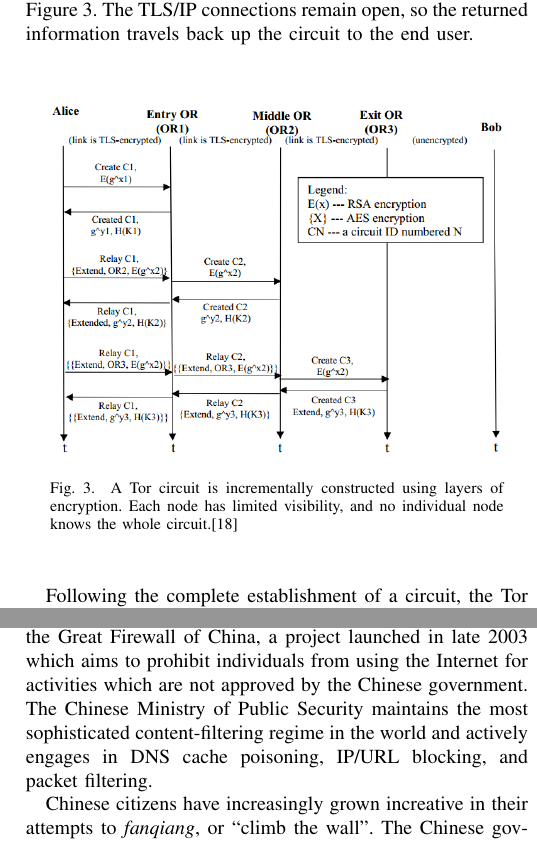
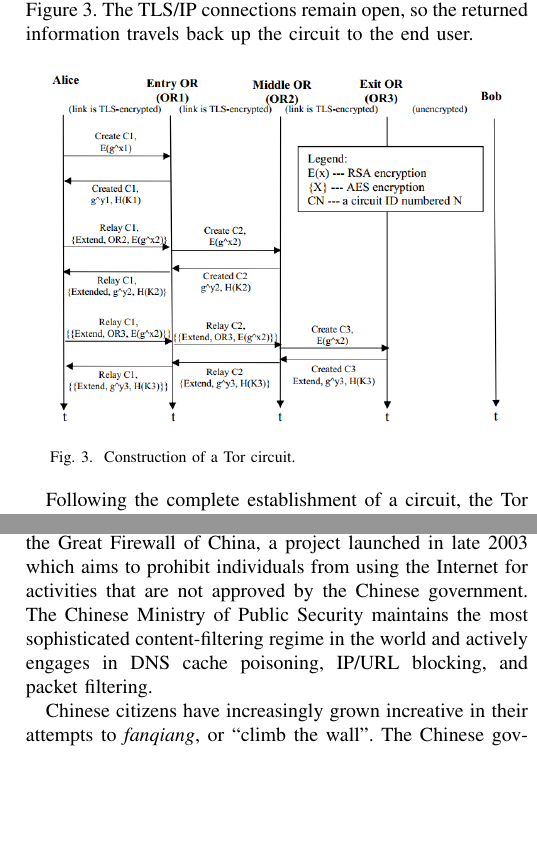
Before and after one commit to Jesse-V/tor-security-paper, a LaTeX paper (paper.tex): two parts of the columns of pages 2 and 6 of 8, joined at a grey line, cut so that both start at the same text, the shorter picture padded with empty space. Compiled offline with pdfLaTeX.

Commit message:
minor fixes

```diff
--- a/paper.tex
+++ b/paper.tex
@@ -1,5 +1,6 @@
 \documentclass[journal]{IEEEtran}
 \usepackage{graphicx,mathtools}
+\usepackage[T1]{fontenc}
 
 \begin{document}
 
@@ -46,7 +47,7 @@
 \centering
 \begin{minipage}{8 cm}
     \includegraphics[width=80mm]{resources/circuit-construction.png}
-    \caption{A Tor circuit is incrementally constructed using layers of encryption. Each node has limited visibility, and no individual node knows the whole circuit.\cite{TorOverview}}
+    \caption{Construction of a Tor circuit.}
 \end{minipage}
 \end{figure}
 
@@ -177,7 +178,7 @@
 
 \subsection{China}
 
-One of the most famous examples of Internet censorship is the Great Firewall of China, a project launched in late 2003 which aims to prohibit individuals from using the Internet for activities which are not approved by the Chinese government. The Chinese Ministry of Public Security maintains the most sophisticated content-filtering regime in the world and actively engages in DNS cache poisoning, IP/URL blocking, and packet filtering.
+One of the most famous examples of Internet censorship is the Great Firewall of China, a project launched in late 2003 which aims to prohibit individuals from using the Internet for activities that are not approved by the Chinese government. The Chinese Ministry of Public Security maintains the most sophisticated content-filtering regime in the world and actively engages in DNS cache poisoning, IP/URL blocking, and packet filtering.
 
 Chinese citizens have increasingly grown increative in their attempts to \textit{fanqiang}, or ``climb the wall''. The Chinese government responds by actively blocking VPNs, proxies, and Tor relays. Despite these efforts, users are able to bypass the firewall via \textit{Tor bridges}, which act as the first hop into the Tor network. The list of bridges is not publicly published, making them difficult to blacklist. The Great Firewall of China attempts to dynamically block these bridges by detecting the Tor TLS handshake, probing the target bridge, and then blocking it if it responds with the Tor protocol. However, users can still easily gain access to Tor (and thus the rest of the Internet) by the use of Obfsproxy. Bridges that are wrapped with the Obfsproxy tool disguise their TLS handshake so that it looks like normal HTTP traffic and otherwise carries no discernible byte characteristics to the outside world, making Obfsproxy bridges nearly impossible to detect.\cite{Anderson2013}
 
```
Also changed, not shown: paper.pdf, paper.tex (8 more changed lines).
